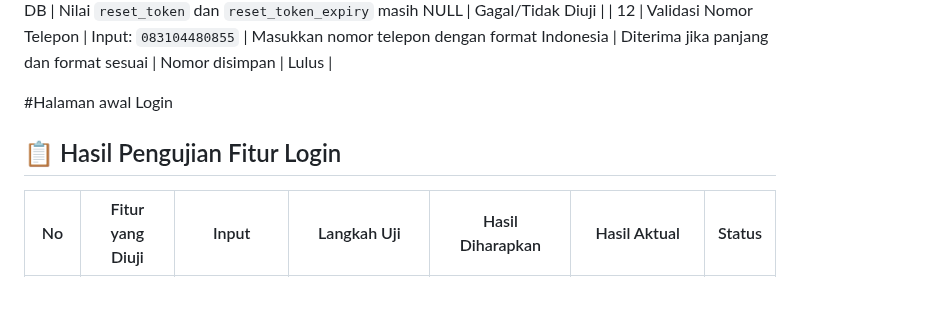
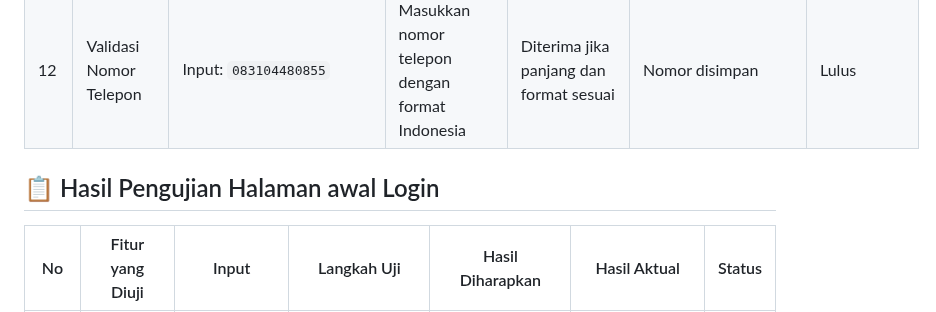
Before and after one commit to Aryaloop/WhiteBox-GreyBox-BlackBox-Testing, a Markdown page: BlackBox/Boundary Value Analysis dan Equivalence Partitioni/Readme.md, the part around one of its changes. Rendered like a GitHub page.

```diff
--- a/BlackBox/Boundary Value Analysis dan Equivalence Partitioni/Readme.md
+++ b/BlackBox/Boundary Value Analysis dan Equivalence Partitioni/Readme.md
@@ -17,8 +17,8 @@
 | 12      | Validasi Nomor Telepon           | Input: `083104480855`                 | Masukkan nomor telepon dengan format Indonesia      | Diterima jika panjang dan format sesuai            | Nomor disimpan                                          | Lulus             |
 
 
-#Halaman awal Login
-## 📋 Hasil Pengujian Fitur Login
+
+## 📋 Hasil Pengujian Halaman awal Login
 
 | No   | Fitur yang Diuji         | Input                         | Langkah Uji                                             | Hasil Diharapkan                                 | Hasil Aktual                                     | Status |
 |------|--------------------------|-------------------------------|----------------------------------------------------------|--------------------------------------------------|--------------------------------------------------|--------|
```
Also changed, not shown: other parts of BlackBox/Boundary Value Analysis dan Equivalence Partitioni/Readme.md (+1 -1 lines).
